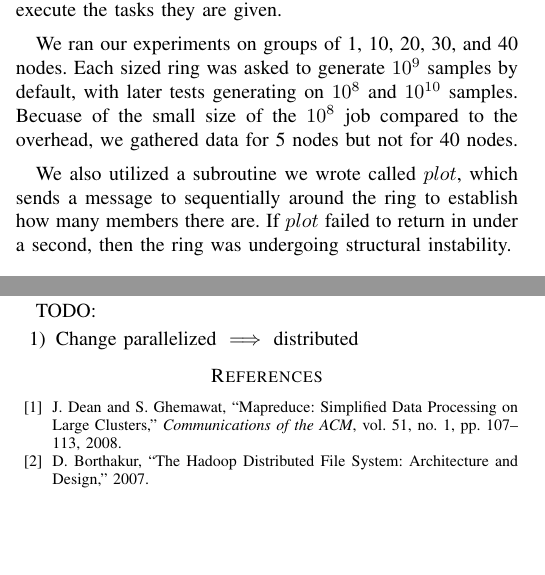
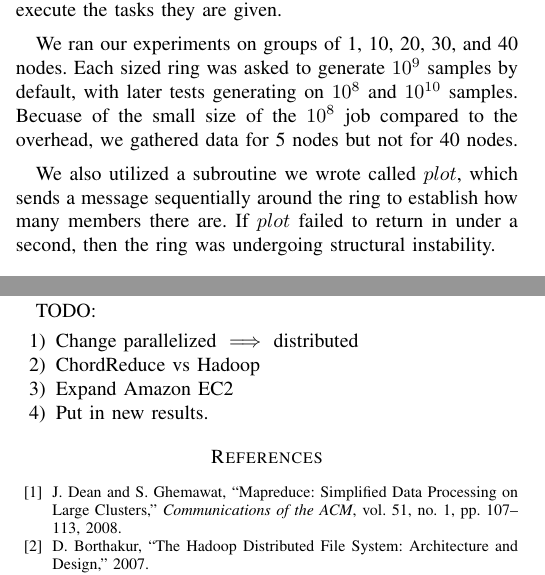
Before and after one commit to BrendanBenshoof/CHRONUS, a LaTeX paper (CHRONUS/WHITEPAPER/CHRONUS.tex): two parts of the columns of pages 6 and 8 of 9, joined at a grey line, cut so that both start at the same text, the shorter picture padded with empty space. Compiled offline with pdfLaTeX.

Commit message:
Now to the results

```diff
--- a/CHRONUS/WHITEPAPER/CHRONUS.tex
+++ b/CHRONUS/WHITEPAPER/CHRONUS.tex
@@ -340,7 +340,7 @@ Once started, nodes pull the latest version of the code and run it as a service,
 
 We ran our experiments on groups of 1, 10, 20, 30, and 40 nodes.  Each sized ring was asked to generate $10^{9}$ samples by default, with later tests generating on $10^{8}$ and $10^{10}$ samples.  Becuase of the small size of the $10^{8}$ job compared to the overhead, we gathered data for 5 nodes but not for 40 nodes.
 
-We also utilized a subroutine we wrote called $plot$, which sends a message to sequentially around the ring to establish how many members there are.  If $plot$ failed to return in under a second, then the ring was undergoing structural instability.
+We also utilized a subroutine we wrote called $plot$, which sends a message sequentially around the ring to establish how many members there are.  If $plot$ failed to return in under a second, then the ring was undergoing structural instability.
 
 \subsection{Results}
 
@@ -419,6 +419,9 @@ Adjustments can be easily made on the user's end.  If some hardware can take mor
 TODO:
 \begin{enumerate}
     \item Change parallelized  $\implies$ distributed
+    \item ChordReduce vs Hadoop
+    \item Expand Amazon EC2
+    \item Put in new results.
 \end{enumerate}
 
 
```
Also changed, not shown: CHRONUS/WHITEPAPER/CHRONUS.pdf.
